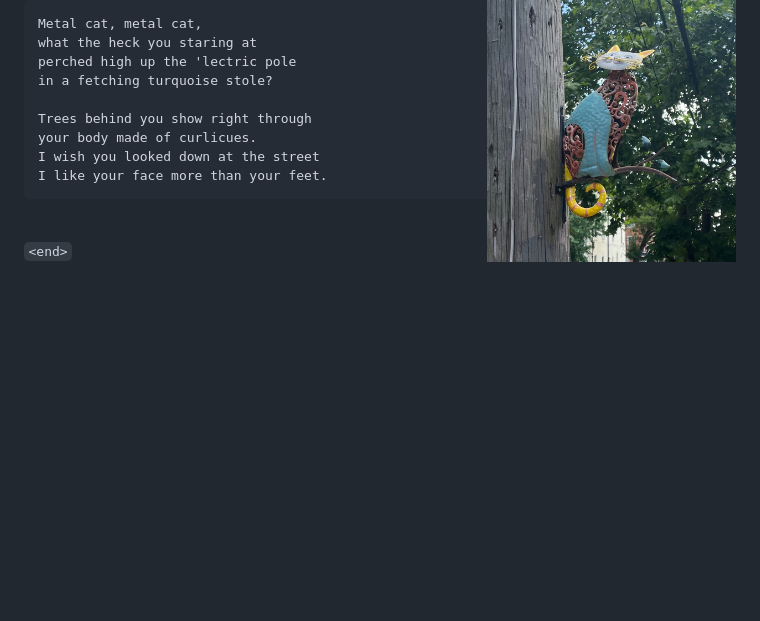
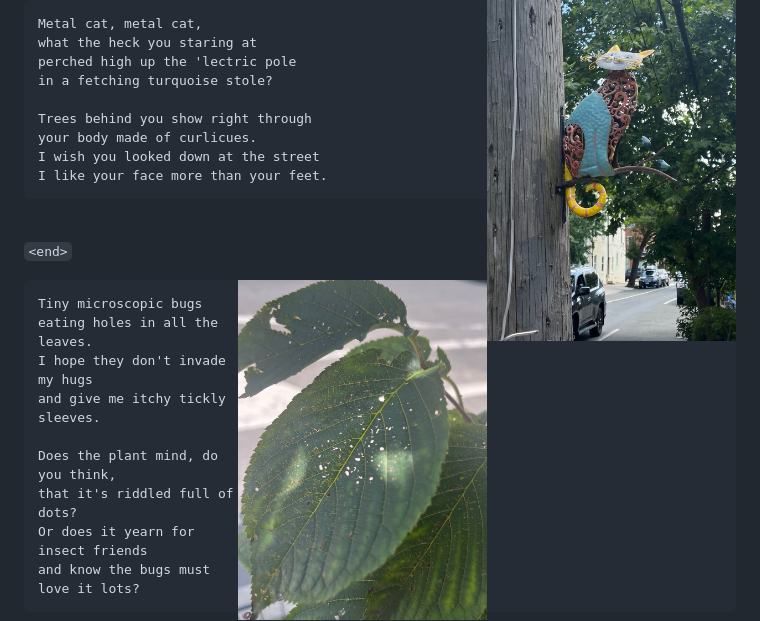
Before and after one commit to fiendish/rhyming_is_easy, a Markdown page: README.md, the part around the change printed below. Drawn GitHub-style; pictures changed too: images/TinyBugs.jpg (added); blank space fills up the shorter version.

Commit message:
tiny bugs

````diff
--- a/README.md
+++ b/README.md
@@ -438,3 +438,18 @@ I like your face more than your feet.
 <br clear="both">
 
 `<end>`
+
+<img src="images/TinyBugs.jpg" align="right" width="35%">
+
+```
+Tiny microscopic bugs
+eating holes in all the leaves.
+I hope they don't invade my hugs
+and give me itchy tickly sleeves.
+
+Does the plant mind, do you think,
+that it's riddled full of dots?
+Or does it yearn for insect friends
+and know the bugs must love it lots?
+```
+
````
Also changed, not shown: other parts of README.md (+16 -13 lines).
